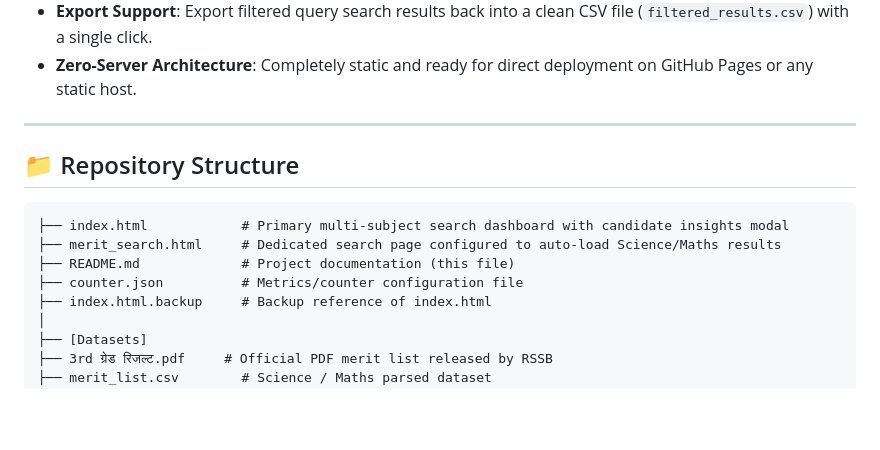
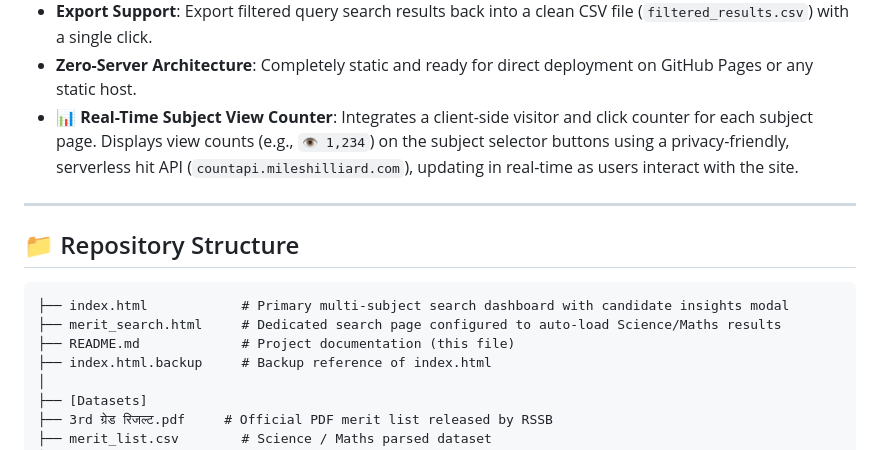
Before and after one commit to pavnxet/3rd-grade-result, a Markdown page: README.md, the part around the change. Rendered like a GitHub page; blank space fills up the shorter version.

Commit message:
📝 Update README and Developer Blueprint guide for view tracking features

```diff
--- a/README.md
+++ b/README.md
@@ -30,6 +30,7 @@ A high-performance, serverless, client-side search engine and analytics dashboar
     *   Includes a **Cancel & Go Back** button inside the loading section, allowing users to safely escape from stuck loading states if a network request hangs.
 *   **Export Support**: Export filtered query search results back into a clean CSV file (`filtered_results.csv`) with a single click.
 *   **Zero-Server Architecture**: Completely static and ready for direct deployment on GitHub Pages or any static host.
+*   **📊 Real-Time Subject View Counter**: Integrates a client-side visitor and click counter for each subject page. Displays view counts (e.g., `👁️ 1,234`) on the subject selector buttons using a privacy-friendly, serverless hit API (`countapi.mileshilliard.com`), updating in real-time as users interact with the site.
 
 ---
 
@@ -39,7 +40,6 @@ A high-performance, serverless, client-side search engine and analytics dashboar
 ├── index.html            # Primary multi-subject search dashboard with candidate insights modal
 ├── merit_search.html     # Dedicated search page configured to auto-load Science/Maths results
 ├── README.md             # Project documentation (this file)
-├── counter.json          # Metrics/counter configuration file
 ├── index.html.backup     # Backup reference of index.html
 │
 ├── [Datasets]
```
Also changed, not shown: make_result_webpage.md (+94 -0 lines).
